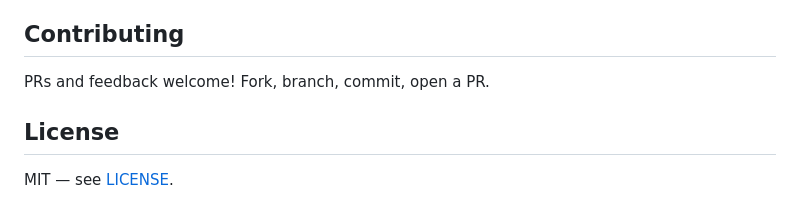
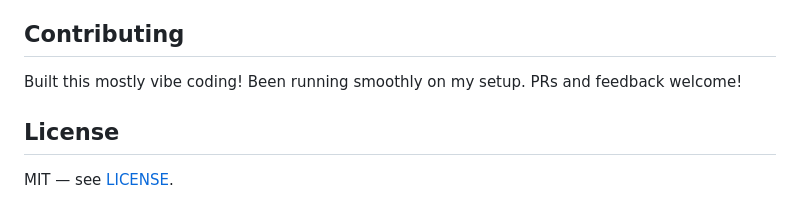
Before and after one commit to ismaildakrory/immich-memories-notify, a Markdown page: README.md, the part around the change. GitHub-like rendering.

Commit message:
Restore vibe coding disclaimer

```diff
--- a/README.md
+++ b/README.md
@@ -197,7 +197,7 @@ If not set, the dashboard is open (fine for local network).
 
 ## Contributing
 
-PRs and feedback welcome! Fork, branch, commit, open a PR.
+Built this mostly vibe coding! Been running smoothly on my setup. PRs and feedback welcome!
 
 ## License
 
```
